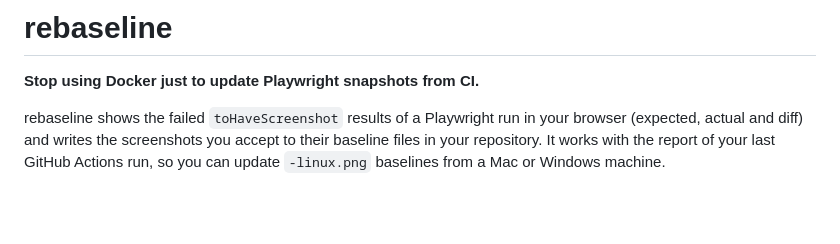
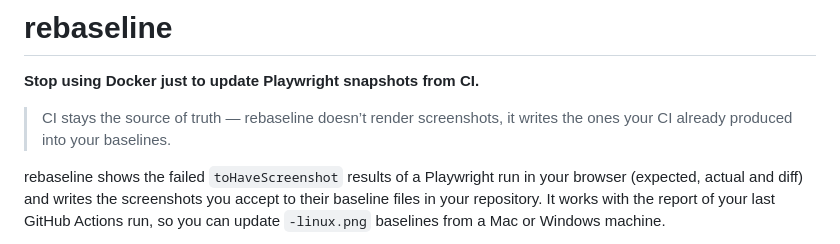
Before and after one commit to theghost1980/rebaseline, a Markdown page: README.md, the part around the change. Drawn GitHub-style; blank space fills up the shorter version.

Commit message:
Clarify rebaseline usage in README (#18)
Updated README to clarify rebaseline usage and CI integration.

```diff
--- a/README.md
+++ b/README.md
@@ -6,6 +6,8 @@
 # rebaseline
 
 **Stop using Docker just to update Playwright snapshots from CI.**
+
+> CI stays the source of truth — rebaseline doesn’t render screenshots, it writes the ones your CI already produced into your baselines.
 
 rebaseline shows the failed `toHaveScreenshot` results of a Playwright run in your browser (expected, actual and diff) and writes the screenshots you accept to their baseline files in your repository. It works with the report of your last GitHub Actions run, so you can update `-linux.png` baselines from a Mac or Windows machine.
 
```
